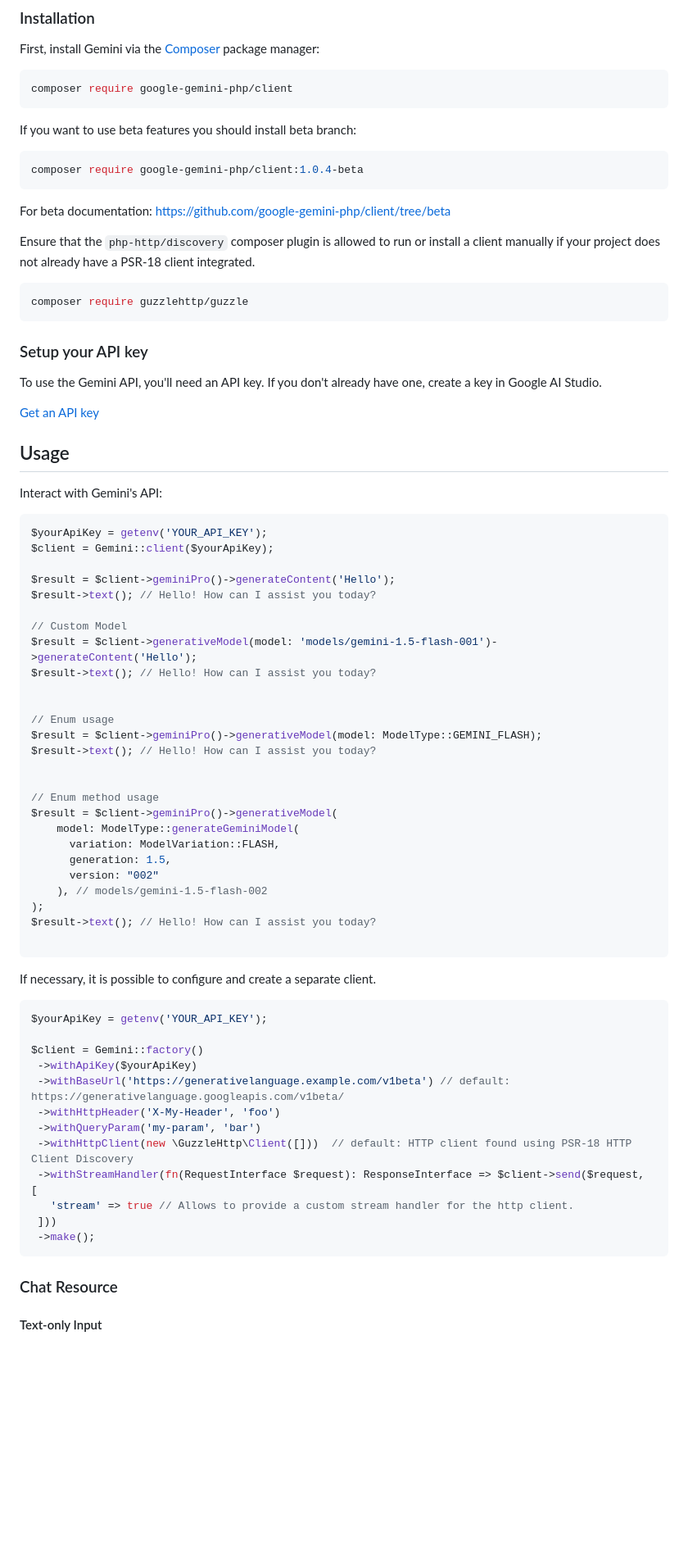
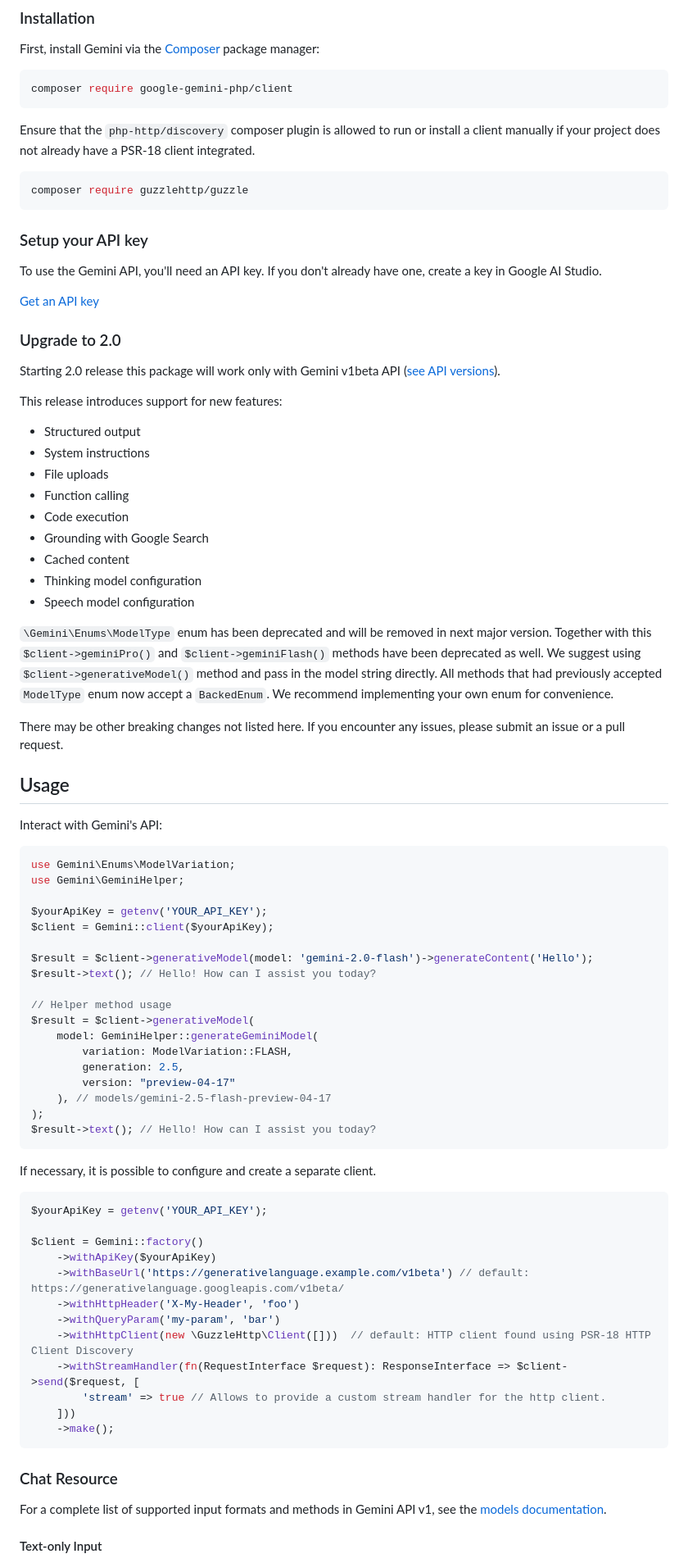
Before and after one commit to google-gemini-php/client, a Markdown page: README.md, the part around one of its changes. Shown at 82% size. Rendered like a GitHub page; blank space fills up the shorter version.

Commit message:
Updated documentation (#101)

````diff
--- a/README.md
+++ b/README.md
@@ -53,14 +55,6 @@ First, install Gemini via the [Composer](https://getcomposer.org/) package manag
 composer require google-gemini-php/client
 ```
 
-If you want to use beta features you should install beta branch:
-
-```bash
-composer require google-gemini-php/client:1.0.4-beta
-```
-
-For beta documentation: https://github.com/google-gemini-php/client/tree/beta
-
 Ensure that the `php-http/discovery` composer plugin is allowed to run or install a client manually if your project does not already have a PSR-18 client integrated.
 ```bash
 composer require guzzlehttp/guzzle
@@ -69,39 +63,51 @@ composer require guzzlehttp/guzzle
 ### Setup your API key
 To use the Gemini API, you'll need an API key. If you don't already have one, create a key in Google AI Studio.
 
-[Get an API key](https://makersuite.google.com/app/apikey)
+[Get an API key](https://aistudio.google.com/app/apikey)
+
+### Upgrade to 2.0
+
+Starting 2.0 release this package will work only with Gemini v1beta API ([see API versions](https://ai.google.dev/gemini-api/docs/api-versions)).
+
+This release introduces support for new features:
+* Structured output
+* System instructions
+* File uploads
+* Function calling
+* Code execution
+* Grounding with Google Search
+* Cached content
+* Thinking model configuration
+* Speech model configuration
+
+`\Gemini\Enums\ModelType` enum has been deprecated and will be removed in next major version. Together with this `$client->geminiPro()` and `$client->geminiFlash()` methods have been deprecated as well.
+We suggest using `$client->generativeModel()` method and pass in the model string directly. All methods that had previously accepted `ModelType` enum now accept a `BackedEnum`. We recommend implementing your own enum for convenience.
+
+There may be other breaking changes not listed here. If you encounter any issues, please submit an issue or a pull request.
 
 ## Usage
 
 Interact with Gemini's API:
 
 ```php
+use Gemini\Enums\ModelVariation;
+use Gemini\GeminiHelper;
+
 $yourApiKey = getenv('YOUR_API_KEY');
 $client = Gemini::client($yourApiKey);
 
-$result = $client->geminiPro()->generateContent('Hello');
+$result = $client->generativeModel(model: 'gemini-2.0-flash')->generateContent('Hello');
 $result->text(); // Hello! How can I assist you today?
 
-// Custom Model
-$result = $client->generativeModel(model: 'models/gemini-1.5-flash-001')->generateContent('Hello');
-$result->text(); // Hello! How can I assist you today?
-
-
-// Enum usage
-$result = $client->geminiPro()->generativeModel(model: ModelType::GEMINI_FLASH);
-$result->text(); // Hello! How can I assist you today?
-
-
-// Enum method usage
-$result = $client->geminiPro()->generativeModel(
-    model: ModelType::generateGeminiModel(
-      variation: ModelVariation::FLASH,
-      generation: 1.5,
-      version: "002"
-    ), // models/gemini-1.5-flash-002
+// Helper method usage
+$result = $client->generativeModel(
+    model: GeminiHelper::generateGeminiModel(
+        variation: ModelVariation::FLASH,
+        generation: 2.5,
+        version: "preview-04-17"
+    ), // models/gemini-2.5-flash-preview-04-17
 );
 $result->text(); // Hello! How can I assist you today?
-
 ```
 
 If necessary, it is possible to configure and create a separate client.
@@ -110,18 +116,20 @@ If necessary, it is possible to configure and create a separate client.
 $yourApiKey = getenv('YOUR_API_KEY');
 
 $client = Gemini::factory()
- ->withApiKey($yourApiKey)
- ->withBaseUrl('https://generativelanguage.example.com/v1beta') // default: https://generativelanguage.googleapis.com/v1beta/
- ->withHttpHeader('X-My-Header', 'foo')
- ->withQueryParam('my-param', 'bar')
- ->withHttpClient(new \GuzzleHttp\Client([]))  // default: HTTP client found using PSR-18 HTTP Client Discovery
- ->withStreamHandler(fn(RequestInterface $request): ResponseInterface => $client->send($request, [
-   'stream' => true // Allows to provide a custom stream handler for the http client.
- ]))
- ->make();
+    ->withApiKey($yourApiKey)
+    ->withBaseUrl('https://generativelanguage.example.com/v1beta') // default: https://generativelanguage.googleapis.com/v1beta/
+    ->withHttpHeader('X-My-Header', 'foo')
+    ->withQueryParam('my-param', 'bar')
+    ->withHttpClient(new \GuzzleHttp\Client([]))  // default: HTTP client found using PSR-18 HTTP Client Discovery
+    ->withStreamHandler(fn(RequestInterface $request): ResponseInterface => $client->send($request, [
+        'stream' => true // Allows to provide a custom stream handler for the http client.
+    ]))
+    ->make();
 ```
 
 
 ### Chat Resource
 
+For a complete list of supported input formats and methods in Gemini API v1, see the [models documentation](https://ai.google.dev/gemini-api/docs/models).
+
 #### Text-only Input
````
Also changed, not shown: other parts of README.md (+125 -101 lines), art/example.png.
